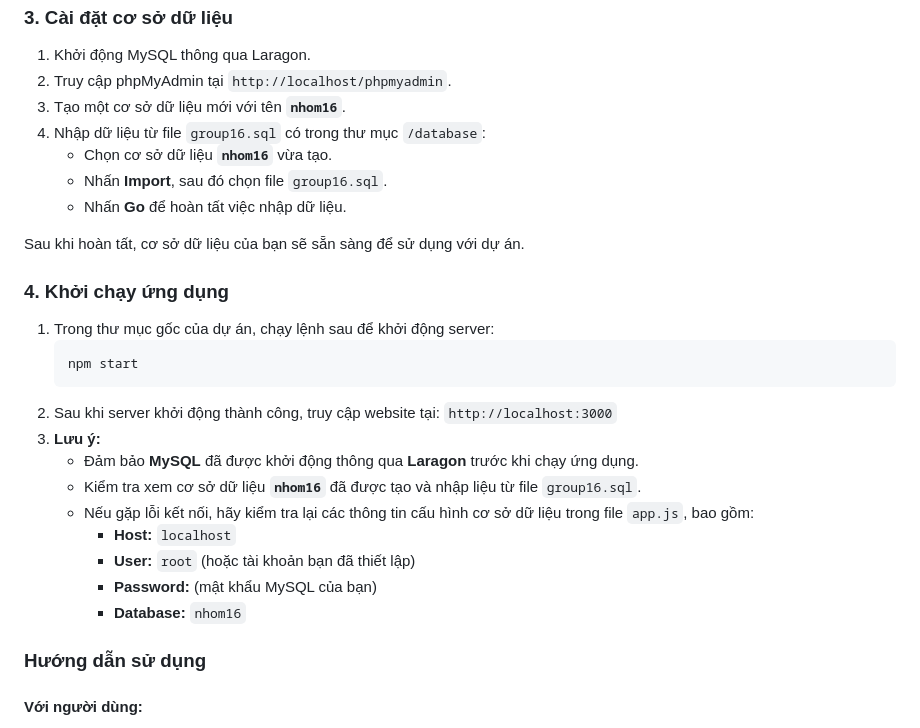
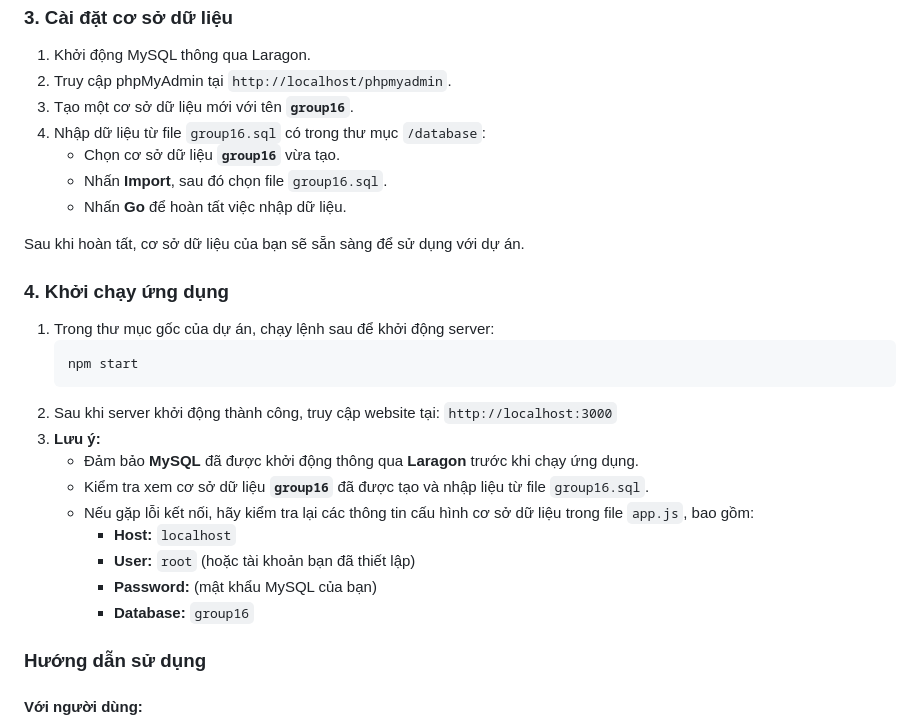
Before and after one commit to Seotow/TTCSN_Group16, a Markdown page: README.md, the part around the change. Drawn GitHub-style.

```diff
--- a/README.md
+++ b/README.md
@@ -52,9 +52,9 @@ Website cung cấp các tính năng mua sắm trực tuyến cơ bản như xem
 
 1. Khởi động MySQL thông qua Laragon.
 2. Truy cập phpMyAdmin tại `http://localhost/phpmyadmin`.
-3. Tạo một cơ sở dữ liệu mới với tên **`nhom16`**.
+3. Tạo một cơ sở dữ liệu mới với tên **`group16`**.
 4. Nhập dữ liệu từ file `group16.sql` có trong thư mục `/database`:
-   - Chọn cơ sở dữ liệu **`nhom16`** vừa tạo.
+   - Chọn cơ sở dữ liệu **`group16`** vừa tạo.
    - Nhấn **Import**, sau đó chọn file `group16.sql`.
    - Nhấn **Go** để hoàn tất việc nhập dữ liệu.
 
@@ -68,12 +68,12 @@ Sau khi hoàn tất, cơ sở dữ liệu của bạn sẽ sẵn sàng để s
 2. Sau khi server khởi động thành công, truy cập website tại: `http://localhost:3000`
 3. **Lưu ý:**
    - Đảm bảo **MySQL** đã được khởi động thông qua **Laragon** trước khi chạy ứng dụng.
-   - Kiểm tra xem cơ sở dữ liệu **`nhom16`** đã được tạo và nhập liệu từ file `group16.sql`.
+   - Kiểm tra xem cơ sở dữ liệu **`group16`** đã được tạo và nhập liệu từ file `group16.sql`.
    - Nếu gặp lỗi kết nối, hãy kiểm tra lại các thông tin cấu hình cơ sở dữ liệu trong file `app.js`, bao gồm:
      - **Host:** `localhost`
      - **User:** `root` (hoặc tài khoản bạn đã thiết lập)
      - **Password:** (mật khẩu MySQL của bạn)
-     - **Database:** `nhom16`
+     - **Database:** `group16`
 
 ### Hướng dẫn sử dụng
 
```
